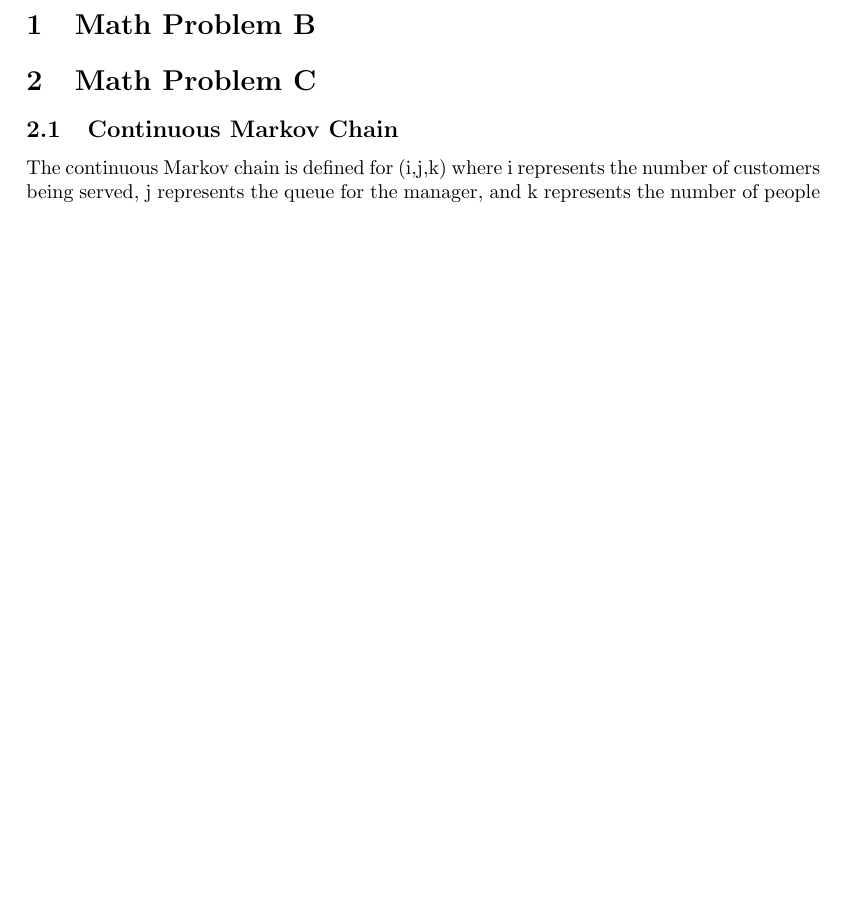
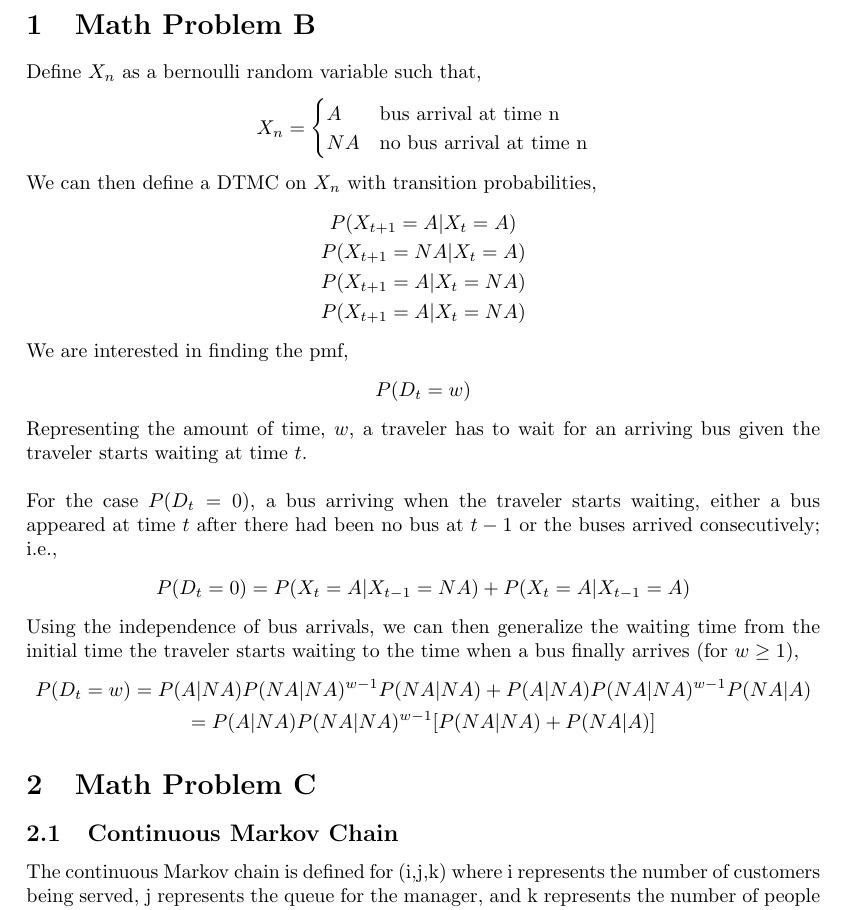
Before and after one commit to drlevy/ECS256, a LaTeX problem sheet (LaTex/Hw2.tex): part of the page, cut so that both start at the same text, the shorter picture padded with empty space. Compiled offline with pdfLaTeX.

Commit message:
Moving from hw1 to hw2 file.

```diff
--- a/LaTex/Hw2.tex
+++ b/LaTex/Hw2.tex
@@ -7,8 +8,40 @@
 \usepackage{tabu}
 \usepackage[width=14.00cm, height=25.00cm]{geometry}
 \begin{document}
+
 \section{Math Problem B}
-
+Define $X_n$ as a bernoulli random variable such that,
+\[X_n = \begin{cases}
+A & \text{bus arrival at time n} \\
+NA & \text{no bus arrival at time n} \\
+\end{cases}\]
+We can then define a DTMC on \(X_n\) with transition probabilities,
+\begin{gather*}
+P(X_{t+1}=A|X_t=A)\\
+P(X_{t+1}=NA|X_t=A)\\
+P(X_{t+1}=A|X_t=NA)\\
+P(X_{t+1}=A|X_t=NA)
+\end{gather*}
+We are interested in finding the pmf,
+\begin{align*}
+P(D_t=w)
+\end{align*}
+Representing the amount of time, $w$, a traveler has to wait for an arriving
+bus given the traveler starts waiting at time $t$.\\
+\\
+For the case $P(D_t=0)$, a bus arriving when the traveler starts waiting,
+either a bus appeared at time $t$ after there had been no bus at $t-1$ or
+the buses arrived consecutively; i.e.,
+\begin{align*}
+P(D_t=0)=P(X_t=A|X_{t-1}=NA)+P(X_t=A|X_{t-1}=A)
+\end{align*}
+Using the independence of bus arrivals, we can then generalize the waiting
+time from the initial time the traveler starts waiting to the time when a
+bus finally arrives (for \(w\geq1\)),
+\begin{gather*}
+P(D_t=w)=P(A|NA)P(NA|NA)^{w-1}P(NA|NA)+P(A|NA)P(NA|NA)^{w-1}P(NA|A)\\
+=P(A|NA)P(NA|NA)^{w-1}[P(NA|NA)+P(NA|A)]
+\end{gather*}
 \section{Math Problem C}
 \subsection{Continuous Markov Chain}
 The continuous Markov chain is defined for (i,j,k) where i represents the number of customers being served, j represents the queue for the manager, and k represents the number of people in the general queue. This model follows the model described on the blog. If the queue is empty and i is not equal to the number of servers available then any new customer goes immediately to a server with rate alpha*(1-p) and to the manager with alpha*p rate. The values of i,j,k are bounded by i + j + k $<=$ queue buffer. When the queue is full, no new customers can show up.
```
Also changed, not shown: LaTex/Hw2.pdf (added), LaTex/Hw2.tex (1 more changed lines).
